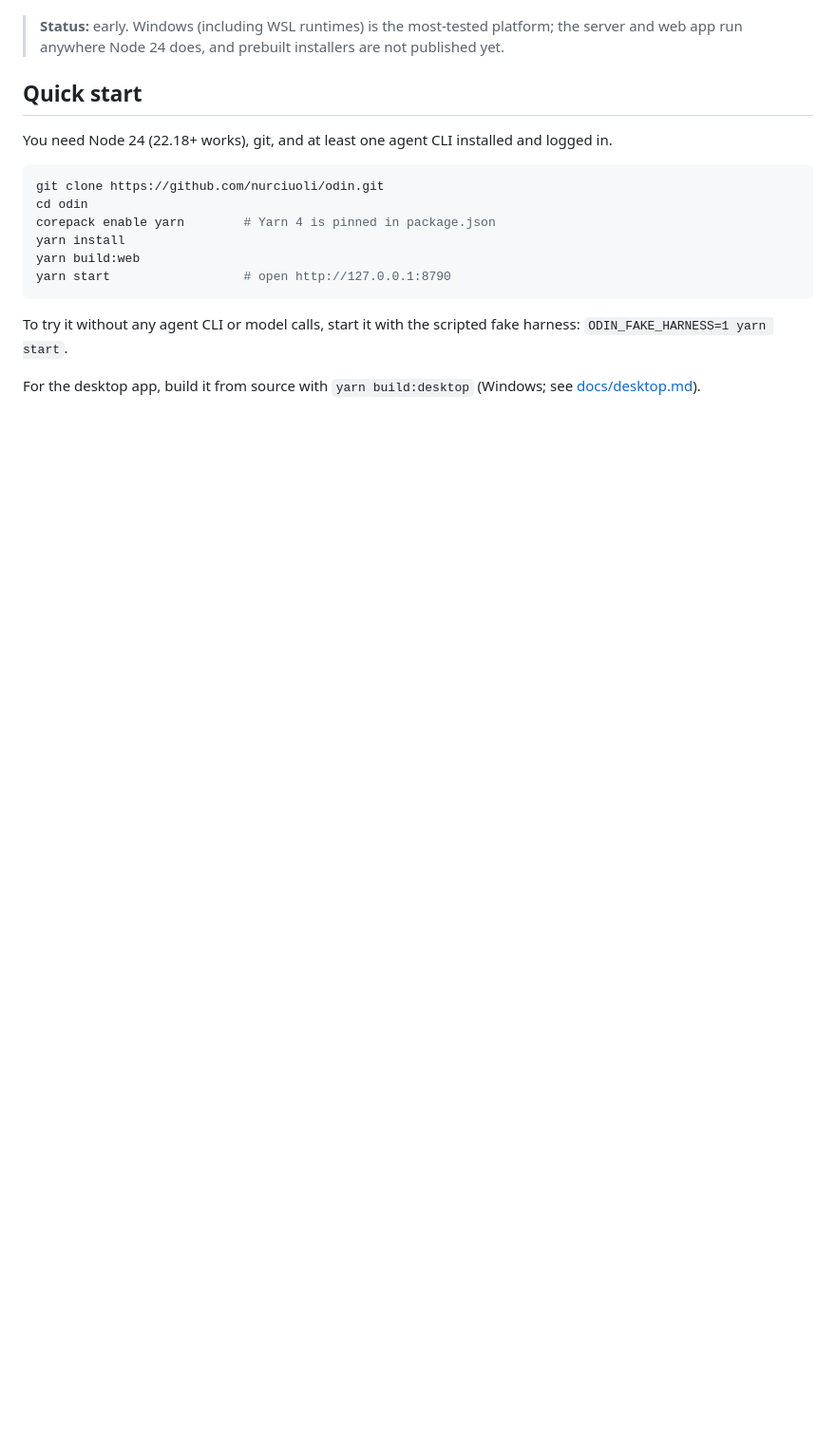
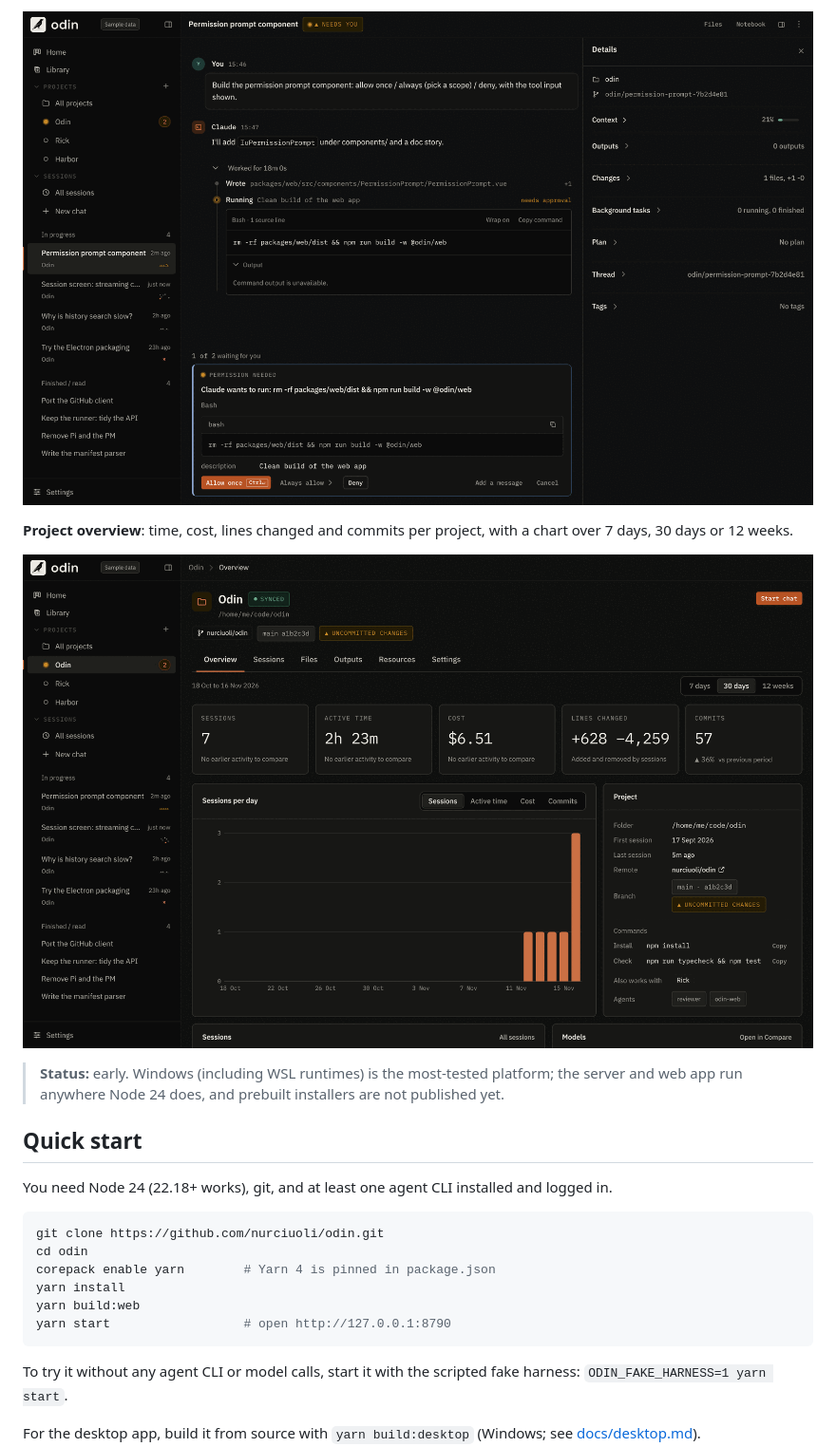
Before and after one commit to nurciuoli/odin, a Markdown page: README.md, the part around one of its changes. Shown at 95% size. Rendered like a GitHub page; pictures changed too: docs/assets/screenshots/permission-prompt.png (added), docs/assets/screenshots/project-overview.png (added); blank space fills up the shorter version.

```diff
--- a/README.md
+++ b/README.md
@@ -27,3 +42,8 @@ its own login.
+![A session paused on a permission prompt for a Bash command](docs/assets/screenshots/permission-prompt.png)
+
+**Project overview**: time, cost, lines changed and commits per project, with a chart over 7 days, 30 days or 12 weeks.
+
+![Project overview with metric tiles and a sessions-per-day chart](docs/assets/screenshots/project-overview.png)
 
 > **Status:** early. Windows (including WSL runtimes) is the most-tested platform; the server and web app run
 > anywhere Node 24 does, and prebuilt installers are not published yet.
```
Also changed, not shown: other parts of README.md (+15 -0 lines), docs/assets/screenshots/home.png (added), docs/assets/screenshots/session.png (added).
